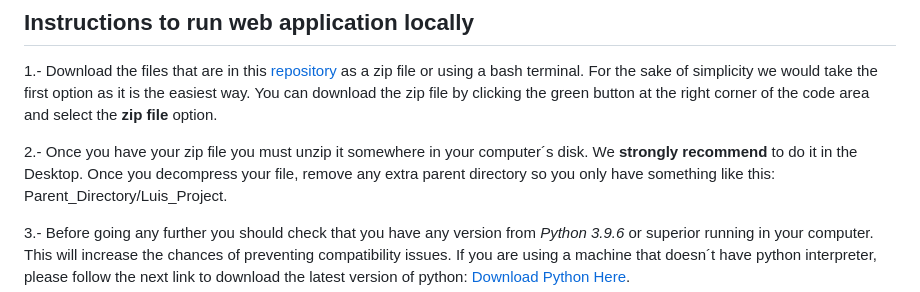
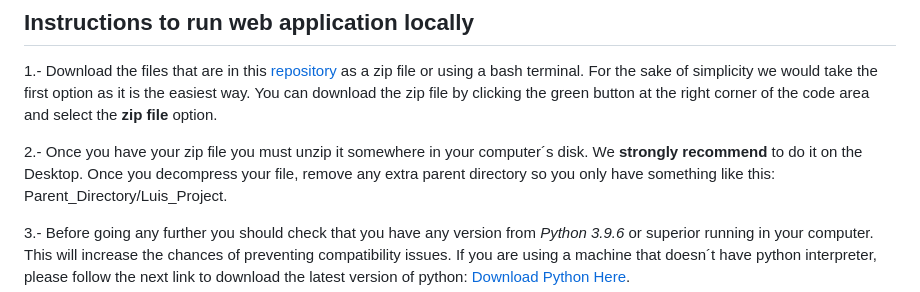
Before and after one commit to HenryTorres110/Jr_Data_Analyst_Ex, a Markdown page: README.md, the part around the change. GitHub-like rendering.

```diff
--- a/README.md
+++ b/README.md
@@ -12,7 +12,7 @@ using another view of our app. In the entry fields, we will have basic error han
 For the sake of simplicity we would take the first option as it is the easiest way. You can download the zip file by clicking the green button at the right corner of the code area and select
 the **zip file** option.
 
-2.- Once you have your zip file you must unzip it somewhere in your computer´s disk. We **strongly recommend** to do it in the Desktop. Once you decompress your
+2.- Once you have your zip file you must unzip it somewhere in your computer´s disk. We **strongly recommend** to do it on the Desktop. Once you decompress your
 file, remove any extra parent directory so you only have something like this: Parent_Directory/Luis_Project.
 
 3.- Before going any further you should check that you have any version from *Python 3.9.6* or superior running in your computer. This will increase the chances of preventing
```
